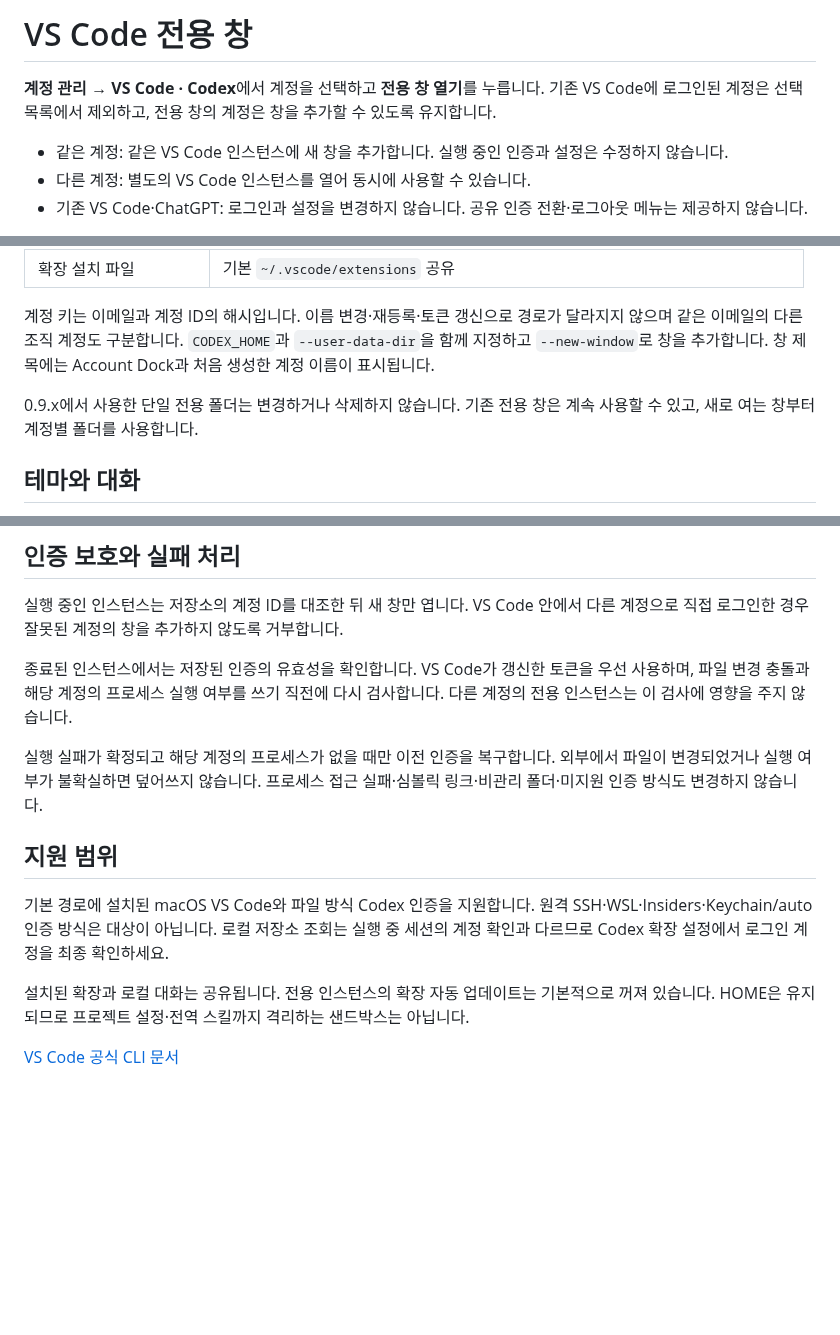
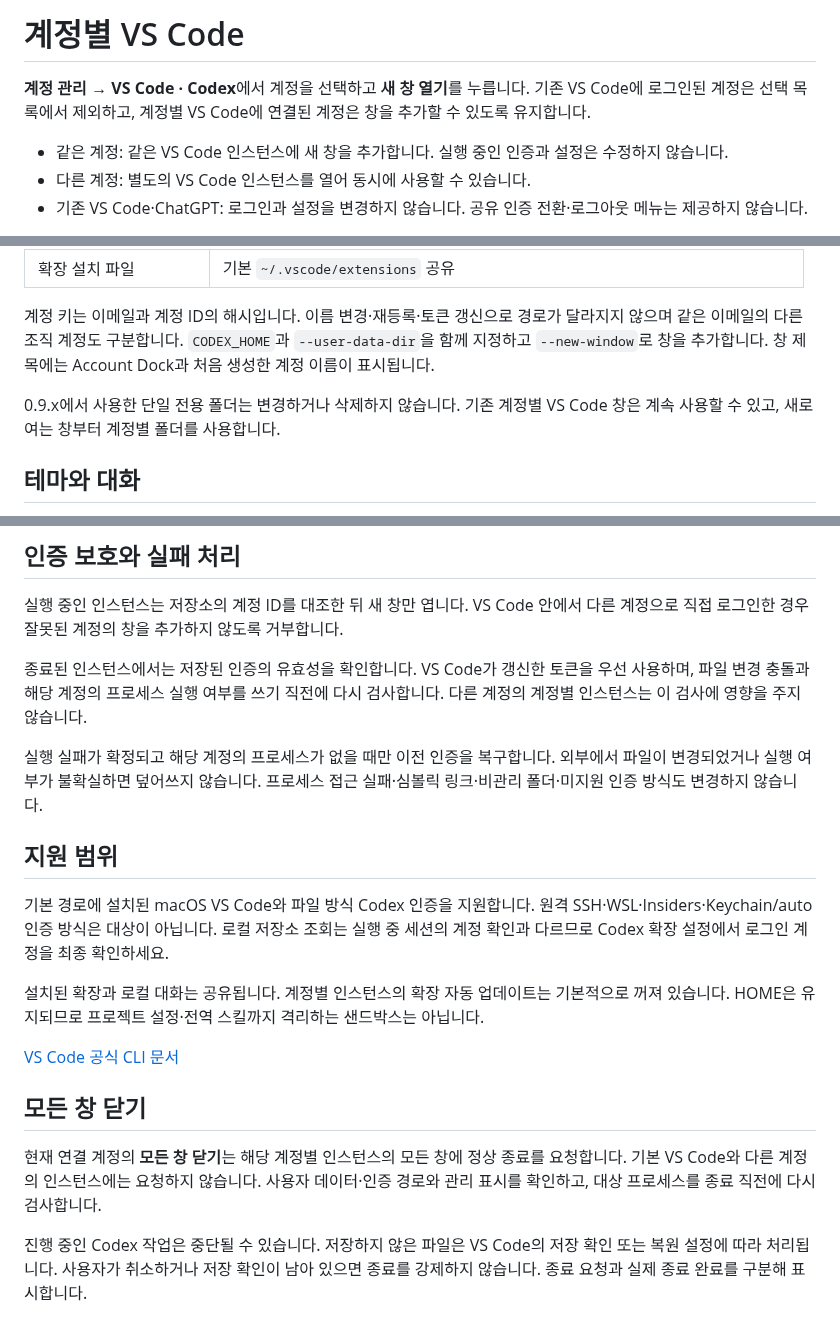
Before and after one commit to z8086486/account-dock, a Markdown page: ISOLATION.md, 3 parts joined by grey strips. GitHub-like rendering; blank space fills up the shorter version.

```diff
--- a/ISOLATION.md
+++ b/ISOLATION.md
@@ -1,6 +1,6 @@
-# VS Code 전용 창
+# 계정별 VS Code
 
-**계정 관리 → VS Code · Codex**에서 계정을 선택하고 **전용 창 열기**를 누릅니다. 기존 VS Code에 로그인된 계정은 선택 목록에서 제외하고, 전용 창의 계정은 창을 추가할 수 있도록 유지합니다.
+**계정 관리 → VS Code · Codex**에서 계정을 선택하고 **새 창 열기**를 누릅니다. 기존 VS Code에 로그인된 계정은 선택 목록에서 제외하고, 계정별 VS Code에 연결된 계정은 창을 추가할 수 있도록 유지합니다.
 
 - 같은 계정: 같은 VS Code 인스턴스에 새 창을 추가합니다. 실행 중인 인증과 설정은 수정하지 않습니다.
 - 다른 계정: 별도의 VS Code 인스턴스를 열어 동시에 사용할 수 있습니다.
@@ -16,7 +16,7 @@
 
 계정 키는 이메일과 계정 ID의 해시입니다. 이름 변경·재등록·토큰 갱신으로 경로가 달라지지 않으며 같은 이메일의 다른 조직 계정도 구분합니다. `CODEX_HOME`과 `--user-data-dir`을 함께 지정하고 `--new-window`로 창을 추가합니다. 창 제목에는 Account Dock과 처음 생성한 계정 이름이 표시됩니다.
 
-0.9.x에서 사용한 단일 전용 폴더는 변경하거나 삭제하지 않습니다. 기존 전용 창은 계속 사용할 수 있고, 새로 여는 창부터 계정별 폴더를 사용합니다.
+0.9.x에서 사용한 단일 전용 폴더는 변경하거나 삭제하지 않습니다. 기존 계정별 VS Code 창은 계속 사용할 수 있고, 새로 여는 창부터 계정별 폴더를 사용합니다.
 
 ## 테마와 대화
 
@@ -30,7 +30,7 @@
 
 실행 중인 인스턴스는 저장소의 계정 ID를 대조한 뒤 새 창만 엽니다. VS Code 안에서 다른 계정으로 직접 로그인한 경우 잘못된 계정의 창을 추가하지 않도록 거부합니다.
 
-종료된 인스턴스에서는 저장된 인증의 유효성을 확인합니다. VS Code가 갱신한 토큰을 우선 사용하며, 파일 변경 충돌과 해당 계정의 프로세스 실행 여부를 쓰기 직전에 다시 검사합니다. 다른 계정의 전용 인스턴스는 이 검사에 영향을 주지 않습니다.
+종료된 인스턴스에서는 저장된 인증의 유효성을 확인합니다. VS Code가 갱신한 토큰을 우선 사용하며, 파일 변경 충돌과 해당 계정의 프로세스 실행 여부를 쓰기 직전에 다시 검사합니다. 다른 계정의 계정별 인스턴스는 이 검사에 영향을 주지 않습니다.
 
 실행 실패가 확정되고 해당 계정의 프로세스가 없을 때만 이전 인증을 복구합니다. 외부에서 파일이 변경되었거나 실행 여부가 불확실하면 덮어쓰지 않습니다. 프로세스 접근 실패·심볼릭 링크·비관리 폴더·미지원 인증 방식도 변경하지 않습니다.
 
@@ -38,6 +38,12 @@
 
 기본 경로에 설치된 macOS VS Code와 파일 방식 Codex 인증을 지원합니다. 원격 SSH·WSL·Insiders·Keychain/auto 인증 방식은 대상이 아닙니다. 로컬 저장소 조회는 실행 중 세션의 계정 확인과 다르므로 Codex 확장 설정에서 로그인 계정을 최종 확인하세요.
 
-설치된 확장과 로컬 대화는 공유됩니다. 전용 인스턴스의 확장 자동 업데이트는 기본적으로 꺼져 있습니다. HOME은 유지되므로 프로젝트 설정·전역 스킬까지 격리하는 샌드박스는 아닙니다.
+설치된 확장과 로컬 대화는 공유됩니다. 계정별 인스턴스의 확장 자동 업데이트는 기본적으로 꺼져 있습니다. HOME은 유지되므로 프로젝트 설정·전역 스킬까지 격리하는 샌드박스는 아닙니다.
 
 [VS Code 공식 CLI 문서](https://code.visualstudio.com/docs/configure/command-line)
+
+## 모든 창 닫기
+
+현재 연결 계정의 **모든 창 닫기**는 해당 계정별 인스턴스의 모든 창에 정상 종료를 요청합니다. 기본 VS Code와 다른 계정의 인스턴스에는 요청하지 않습니다. 사용자 데이터·인증 경로와 관리 표시를 확인하고, 대상 프로세스를 종료 직전에 다시 검사합니다.
+
+진행 중인 Codex 작업은 중단될 수 있습니다. 저장하지 않은 파일은 VS Code의 저장 확인 또는 복원 설정에 따라 처리됩니다. 사용자가 취소하거나 저장 확인이 남아 있으면 종료를 강제하지 않습니다. 종료 요청과 실제 종료 완료를 구분해 표시합니다.
```
Also changed, not shown: README.md (+4 -4 lines), RELEASE_CHECKLIST.md (+12 -1 lines), assets/accounts.png, assets/saved-accounts.png, assets/updates.png, 7 other files.
